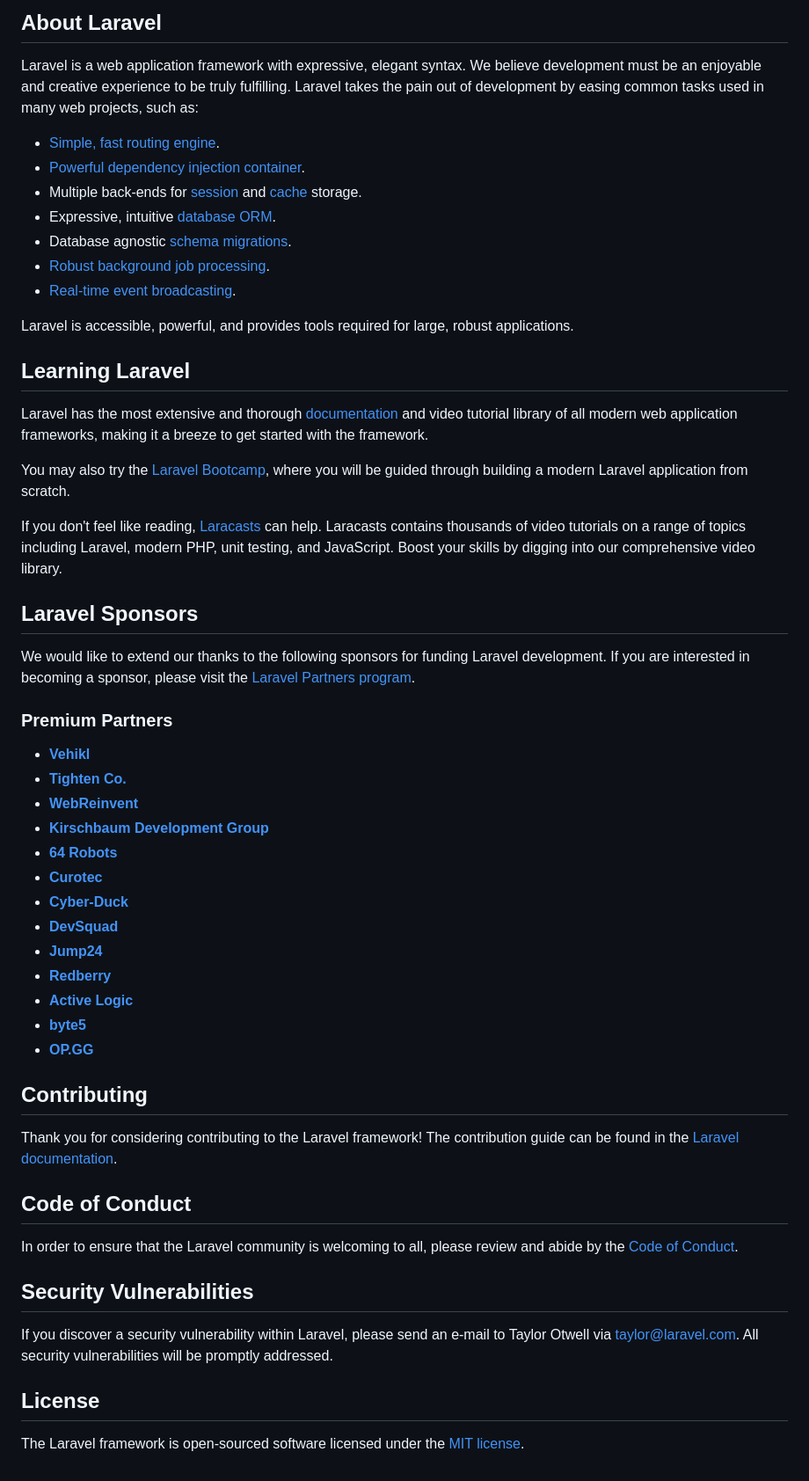
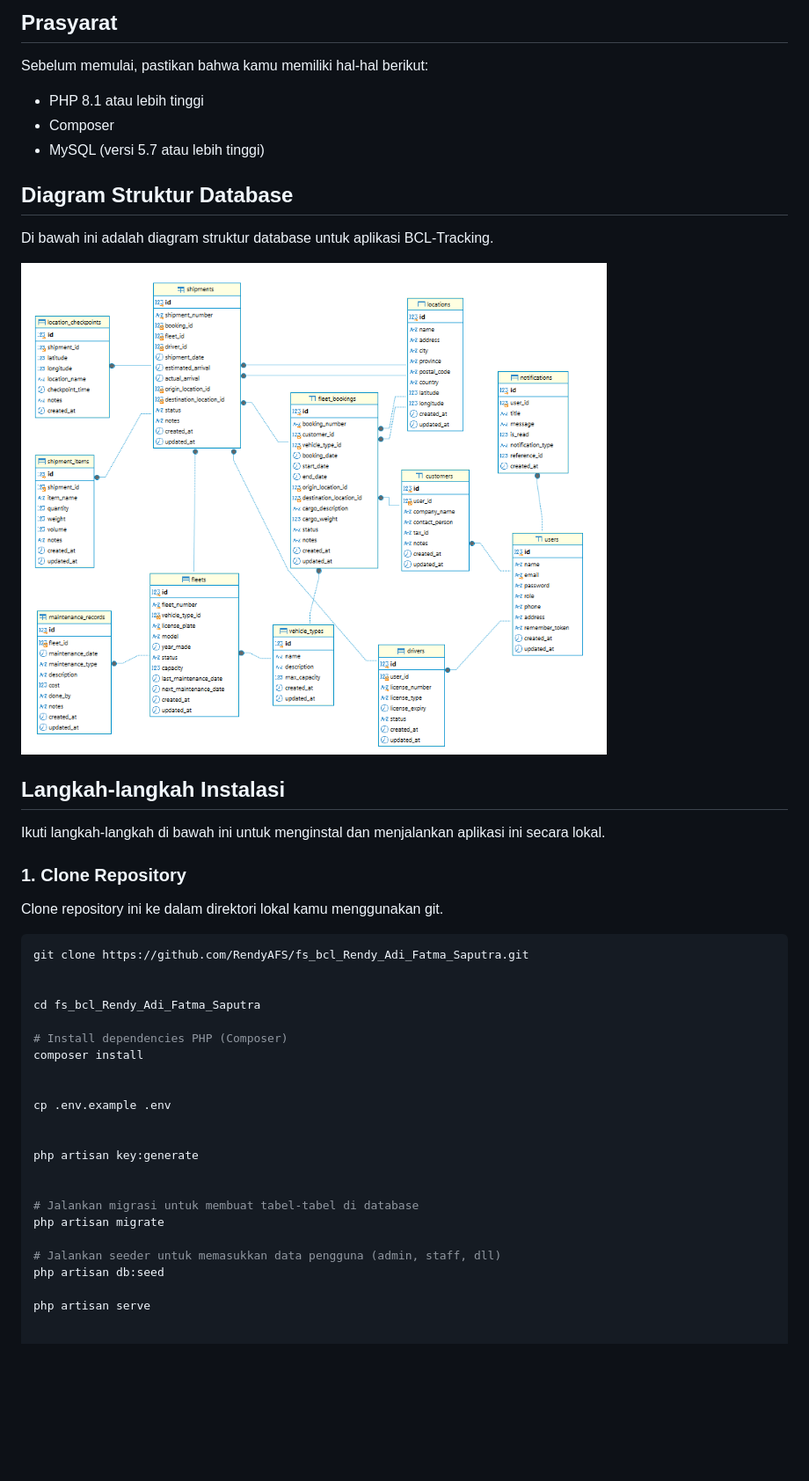
Before and after one commit to RendyAFS/fs_bcl_Rendy_Adi_Fatma_Saputra, a Markdown page: README.md, the part around the change printed below. Shown: that part at 88% size. Drawn GitHub-style; pictures changed too: docs/database.png (added); blank space fills up the shorter version.

Commit message:
Done BCL Filament

````diff
--- a/README.md
+++ b/README.md
@@ -9,58 +4,47 @@
 
-## About Laravel
+## Prasyarat
 
-Laravel is a web application framework with expressive, elegant syntax. We believe development must be an enjoyable and creative experience to be truly fulfilling. Laravel takes the pain out of development by easing common tasks used in many web projects, such as:
+Sebelum memulai, pastikan bahwa kamu memiliki hal-hal berikut:
 
-- [Simple, fast routing engine](https://laravel.com/docs/routing).
-- [Powerful dependency injection container](https://laravel.com/docs/container).
-- Multiple back-ends for [session](https://laravel.com/docs/session) and [cache](https://laravel.com/docs/cache) storage.
-- Expressive, intuitive [database ORM](https://laravel.com/docs/eloquent).
-- Database agnostic [schema migrations](https://laravel.com/docs/migrations).
-- [Robust background job processing](https://laravel.com/docs/queues).
-- [Real-time event broadcasting](https://laravel.com/docs/broadcasting).
+- PHP 8.1 atau lebih tinggi
+- Composer
+- MySQL (versi 5.7 atau lebih tinggi)
 
-Laravel is accessible, powerful, and provides tools required for large, robust applications.
+## Diagram Struktur Database
 
-## Learning Laravel
+Di bawah ini adalah diagram struktur database untuk aplikasi BCL-Tracking.
 
-Laravel has the most extensive and thorough [documentation](https://laravel.com/docs) and video tutorial library of all modern web application frameworks, making it a breeze to get started with the framework.
+![Database Diagram](docs/database.png)
 
-You may also try the [Laravel Bootcamp](https://bootcamp.laravel.com), where you will be guided through building a modern Laravel application from scratch.
 
-If you don't feel like reading, [Laracasts](https://laracasts.com) can help. Laracasts contains thousands of video tutorials on a range of topics including Laravel, modern PHP, unit testing, and JavaScript. Boost your skills by digging into our comprehensive video library.
+## Langkah-langkah Instalasi
 
-## Laravel Sponsors
+Ikuti langkah-langkah di bawah ini untuk menginstal dan menjalankan aplikasi ini secara lokal.
 
-We would like to extend our thanks to the following sponsors for funding Laravel development. If you are interested in becoming a sponsor, please visit the [Laravel Partners program](https://partners.laravel.com).
+### 1. Clone Repository
 
-### Premium Partners
+Clone repository ini ke dalam direktori lokal kamu menggunakan git.
 
-- **[Vehikl](https://vehikl.com/)**
-- **[Tighten Co.](https://tighten.co)**
-- **[WebReinvent](https://webreinvent.com/)**
-- **[Kirschbaum Development Group](https://kirschbaumdevelopment.com)**
-- **[64 Robots](https://64robots.com)**
-- **[Curotec](https://www.curotec.com/services/technologies/laravel/)**
-- **[Cyber-Duck](https://cyber-duck.co.uk)**
-- **[DevSquad](https://devsquad.com/hire-laravel-developers)**
-- **[Jump24](https://jump24.co.uk)**
-- **[Redberry](https://redberry.international/laravel/)**
-- **[Active Logic](https://activelogic.com)**
-- **[byte5](https://byte5.de)**
-- **[OP.GG](https://op.gg)**
+```bash
+git clone https://github.com/RendyAFS/fs_bcl_Rendy_Adi_Fatma_Saputra.git
 
-## Contributing
 
-Thank you for considering contributing to the Laravel framework! The contribution guide can be found in the [Laravel documentation](https://laravel.com/docs/contributions).
+cd fs_bcl_Rendy_Adi_Fatma_Saputra
 
-## Code of Conduct
+# Install dependencies PHP (Composer)
+composer install
 
-In order to ensure that the Laravel community is welcoming to all, please review and abide by the [Code of Conduct](https://laravel.com/docs/contributions#code-of-conduct).
 
-## Security Vulnerabilities
+cp .env.example .env
 
-If you discover a security vulnerability within Laravel, please send an e-mail to Taylor Otwell via [taylor@laravel.com](mailto:taylor@laravel.com). All security vulnerabilities will be promptly addressed.
 
-## License
+php artisan key:generate
 
-The Laravel framework is open-sourced software licensed under the [MIT license](https://opensource.org/licenses/MIT).
+
+# Jalankan migrasi untuk membuat tabel-tabel di database
+php artisan migrate
+
+# Jalankan seeder untuk memasukkan data pengguna (admin, staff, dll)
+php artisan db:seed
+
+php artisan serve
````
Also changed, not shown: other parts of README.md (+2 -7 lines), 1 other file.
